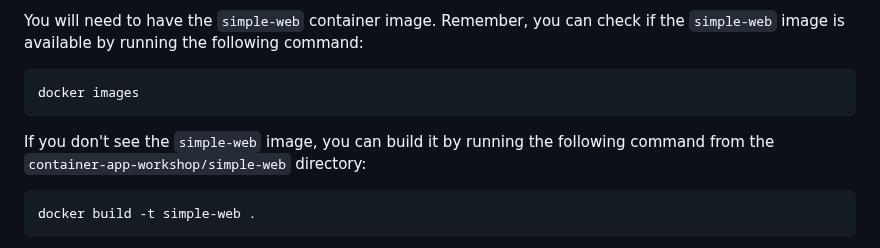
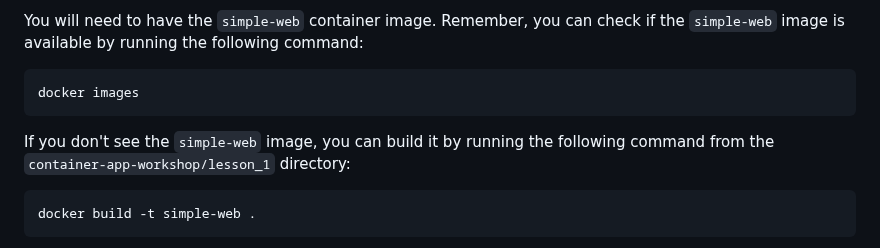
Before and after one commit to beckitrue/container-app-workshop, a Markdown page: lesson_2/README.md, the part around the change. GitHub-like rendering.

Commit message:
fixed path

````diff
--- a/lesson_2/README.md
+++ b/lesson_2/README.md
@@ -13,7 +13,7 @@ You will need to have the `simple-web` container image. Remember, you can check
 ```
 docker images
 ```
-If you don't see the `simple-web` image, you can build it by running the following command from the `container-app-workshop/simple-web` directory:
+If you don't see the `simple-web` image, you can build it by running the following command from the `container-app-workshop/lesson_1` directory:
 
 ```
 docker build -t simple-web .
````
